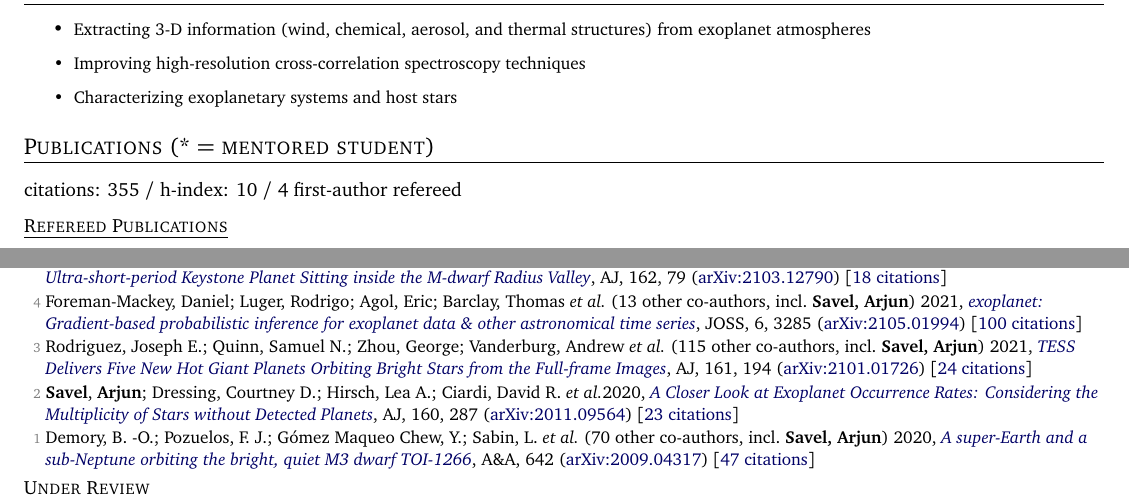
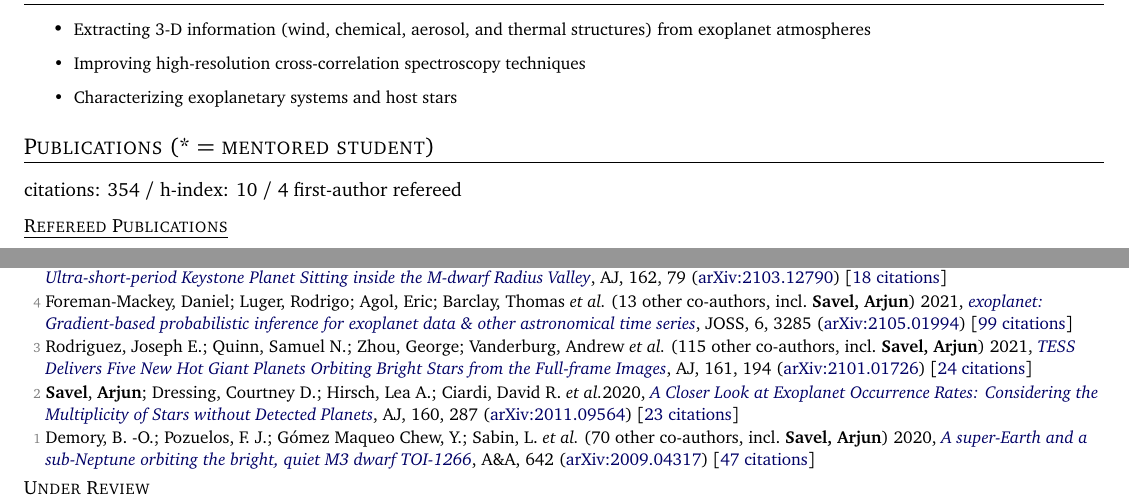
Before and after one commit to arjunsavel/CV, a LaTeX document (main.tex, which reads src/supp_tex/pubs_ref.tex, src/supp_tex/pubs_summary.tex): two parts of pages 1 and 2 of 5, joined at a grey line, cut so that both start at the same text. Compiled offline with pdfLaTeX.

Commit message:
Scrape and update publications

```diff
--- a/src/supp_tex/pubs_ref.tex
+++ b/src/supp_tex/pubs_ref.tex
@@ -40,7 +40,7 @@
 
 \item[{\color{numcolor}\scriptsize5}] Cloutier, Ryan; Charbonneau, David; Stassun, Keivan G.; Murgas, Felipe \etal\ ({63} other co-authors, incl.\ \textbf{Savel, Arjun}) 2021, \doi{10.3847/1538-3881/ac0157}{TOI-1634 b: An Ultra-short-period Keystone Planet Sitting inside the M-dwarf Radius Valley}, \aj, {162}, 79 (\arxiv{2103.12790}) [\href{https://ui.adsabs.harvard.edu/abs/2021AJ....162...79C}{18 citations}]
 
-\item[{\color{numcolor}\scriptsize4}] Foreman-Mackey, Daniel; Luger, Rodrigo; Agol, Eric; Barclay, Thomas \etal\ ({13} other co-authors, incl.\ \textbf{Savel, Arjun}) 2021, \doi{10.21105/joss.03285}{exoplanet: Gradient-based probabilistic inference for exoplanet data \& other astronomical time series}, JOSS, {6}, 3285 (\arxiv{2105.01994}) [\href{https://ui.adsabs.harvard.edu/abs/2021JOSS....6.3285F}{100 citations}]
+\item[{\color{numcolor}\scriptsize4}] Foreman-Mackey, Daniel; Luger, Rodrigo; Agol, Eric; Barclay, Thomas \etal\ ({13} other co-authors, incl.\ \textbf{Savel, Arjun}) 2021, \doi{10.21105/joss.03285}{exoplanet: Gradient-based probabilistic inference for exoplanet data \& other astronomical time series}, JOSS, {6}, 3285 (\arxiv{2105.01994}) [\href{https://ui.adsabs.harvard.edu/abs/2021JOSS....6.3285F}{99 citations}]
 
 \item[{\color{numcolor}\scriptsize3}] Rodriguez, Joseph E.; Quinn, Samuel N.; Zhou, George; Vanderburg, Andrew \etal\ ({115} other co-authors, incl.\ \textbf{Savel, Arjun}) 2021, \doi{10.3847/1538-3881/abe38a}{TESS Delivers Five New Hot Giant Planets Orbiting Bright Stars from the Full-frame Images}, \aj, {161}, 194 (\arxiv{2101.01726}) [\href{https://ui.adsabs.harvard.edu/abs/2021AJ....161..194R}{24 citations}]
 
--- a/src/supp_tex/pubs_summary.tex
+++ b/src/supp_tex/pubs_summary.tex
@@ -1 +1 @@
-citations: 355 / h-index: 10 / 4 first-author refereed
+citations: 354 / h-index: 10 / 4 first-author refereed
```
Also changed, not shown: src/supp_tex/pubs_ref_short.tex (+1 -1 lines), 1 other file.
